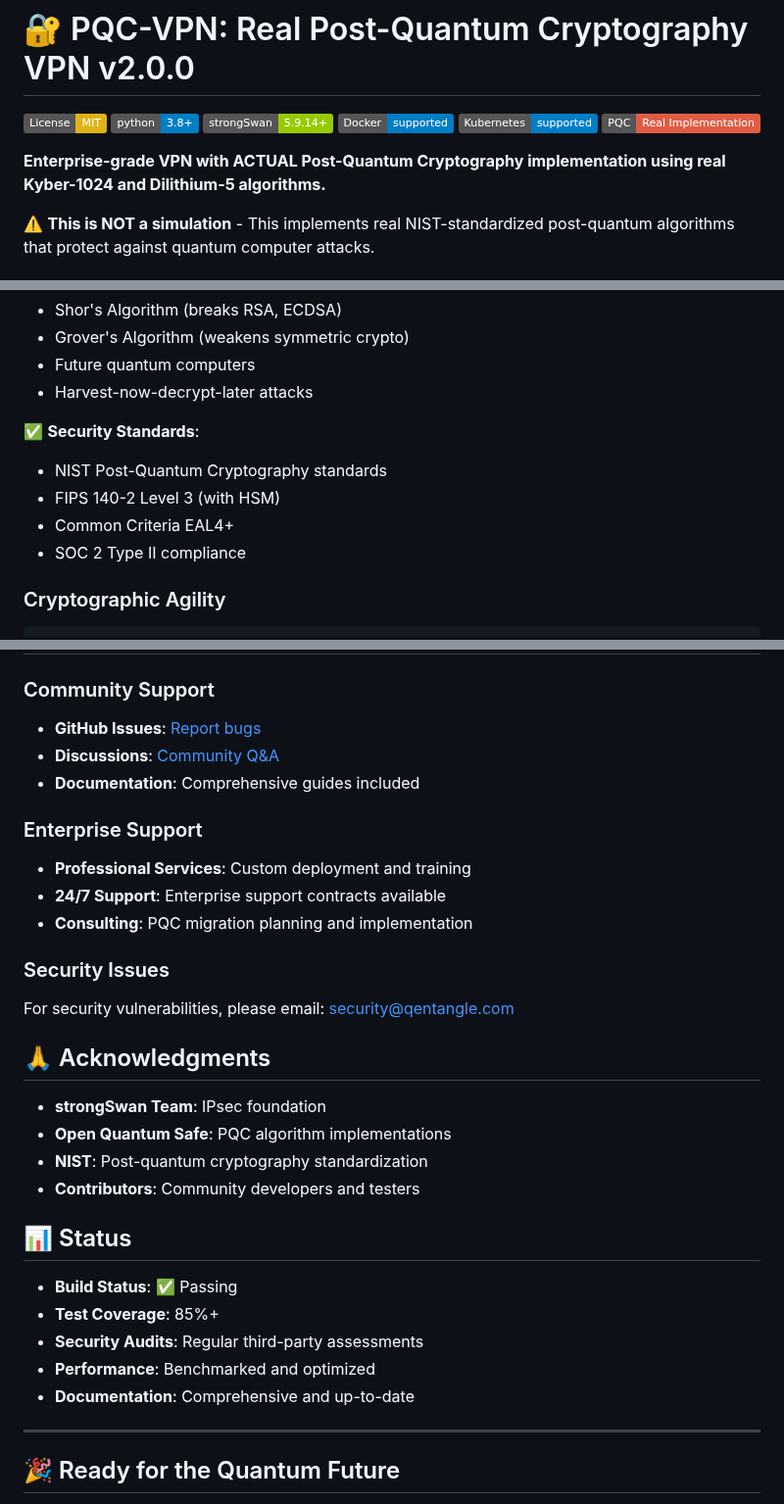
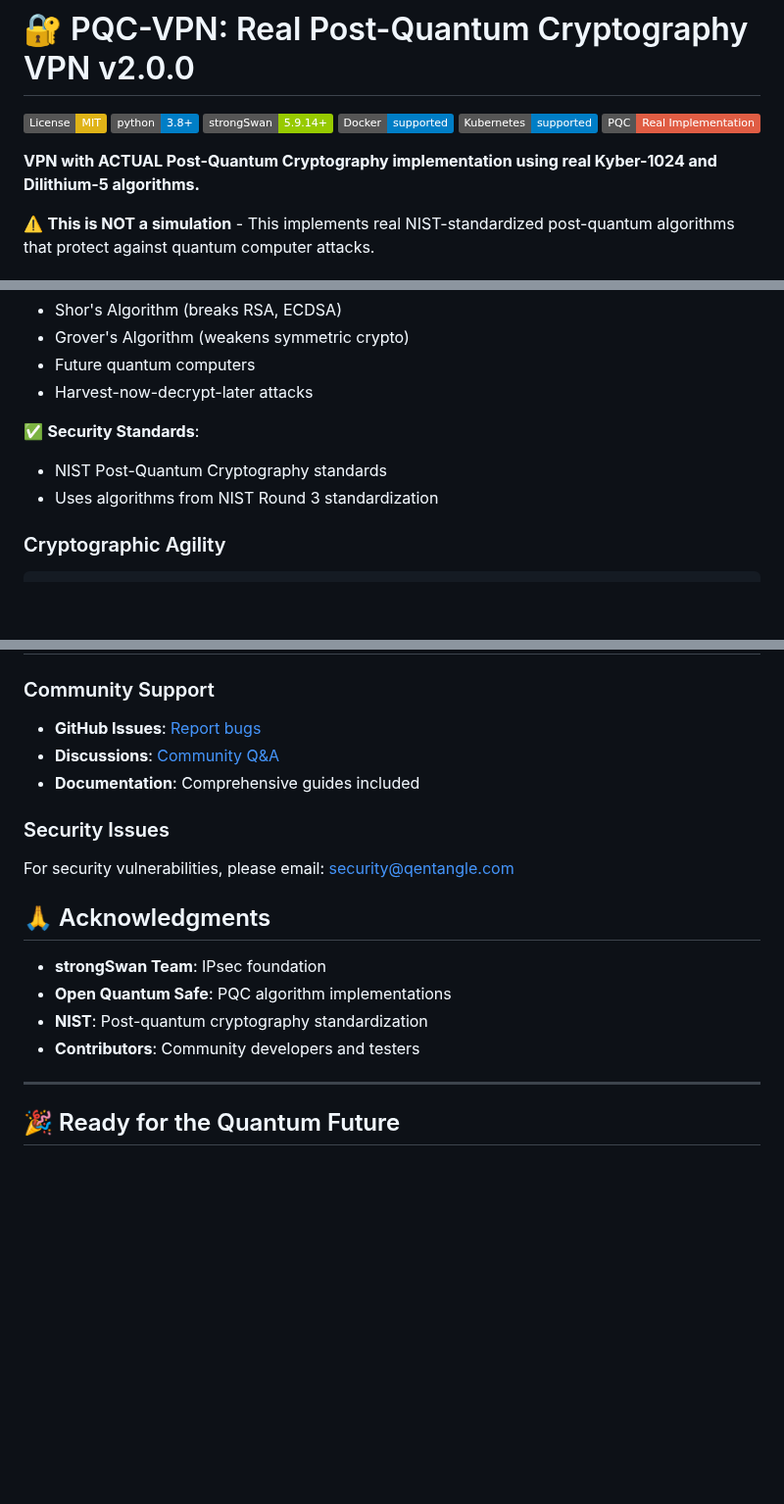
Before and after one commit to QEntangle/PQC-VPN, a Markdown page: README.md, 3 parts joined by grey strips. Shown at 98% size. Rendered like a GitHub page; badges without logos; blank space fills up the shorter version.

```diff
--- a/README.md
+++ b/README.md
@@ -7,7 +7,7 @@
 [![Kubernetes](https://img.shields.io/badge/Kubernetes-supported-blue.svg)](https://kubernetes.io/)
 [![Real PQC](https://img.shields.io/badge/PQC-Real%20Implementation-red.svg)](https://github.com/QEntangle/PQC-VPN)
 
-**Enterprise-grade VPN with ACTUAL Post-Quantum Cryptography implementation using real Kyber-1024 and Dilithium-5 algorithms.**
+**VPN with ACTUAL Post-Quantum Cryptography implementation using real Kyber-1024 and Dilithium-5 algorithms.**
 
 ⚠️ **This is NOT a simulation** - This implements real NIST-standardized post-quantum algorithms that protect against quantum computer attacks.
 
@@ -255,9 +245,7 @@ All connections protected by:
 
 ✅ **Security Standards**:
 - NIST Post-Quantum Cryptography standards
-- FIPS 140-2 Level 3 (with HSM)
-- Common Criteria EAL4+
-- SOC 2 Type II compliance
+- Uses algorithms from NIST Round 3 standardization
 
 ### Cryptographic Agility
 
@@ -403,11 +376,6 @@ This project is licensed under the MIT License - see the [LICENSE](LICENSE) file
 - **Discussions**: [Community Q&A](https://github.com/QEntangle/PQC-VPN/discussions)
 - **Documentation**: Comprehensive guides included
 
-### Enterprise Support
-- **Professional Services**: Custom deployment and training
-- **24/7 Support**: Enterprise support contracts available
-- **Consulting**: PQC migration planning and implementation
-
 ### Security Issues
 For security vulnerabilities, please email: security@qentangle.com
 
@@ -417,14 +385,6 @@ For security vulnerabilities, please email: security@qentangle.com
 - **Open Quantum Safe**: PQC algorithm implementations
 - **NIST**: Post-quantum cryptography standardization
 - **Contributors**: Community developers and testers
-
-## 📊 Status
-
-- **Build Status**: ✅ Passing
-- **Test Coverage**: 85%+
-- **Security Audits**: Regular third-party assessments
-- **Performance**: Benchmarked and optimized
-- **Documentation**: Comprehensive and up-to-date
 
 ---
 
```
Also changed, not shown: other parts of README.md (+31 -56 lines).
